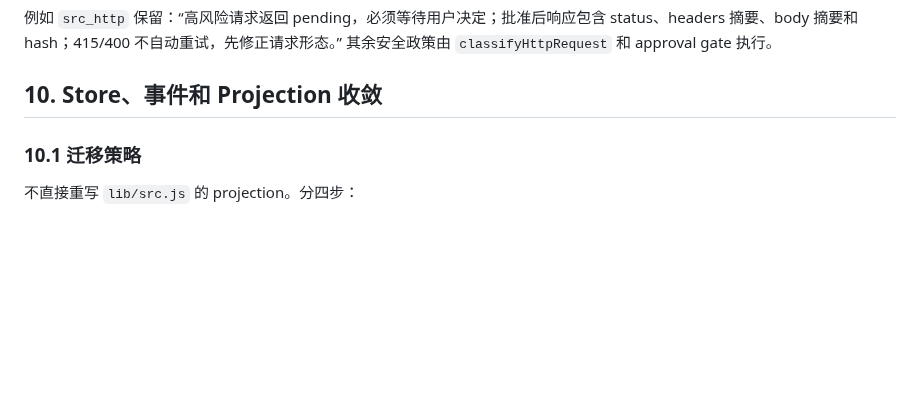
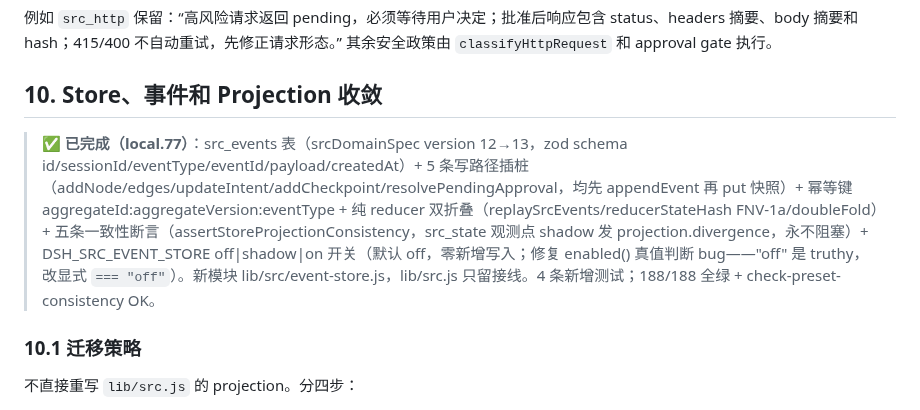
Before and after one commit to 803S/dsh-src, a Markdown page: docs/optimization-implementation-handbook-2026-09-12.md, the part around the change. Rendered like a GitHub page; blank space fills up the shorter version.

Commit message:
local.77：手册 §10 章节头追加完成状态（commit sha + 188/188 测试）

```diff
--- a/docs/optimization-implementation-handbook-2026-09-12.md
+++ b/docs/optimization-implementation-handbook-2026-09-12.md
@@ -534,6 +534,8 @@ store/schema/approval gate  >  工具参数和错误描述  >  主 prompt 决策
 
 ## 10. Store、事件和 Projection 收敛
 
+> ✅ **已完成（local.77）**：src_events 表（srcDomainSpec version 12→13，zod schema id/sessionId/eventType/eventId/payload/createdAt）+ 5 条写路径插桩（addNode/edges/updateIntent/addCheckpoint/resolvePendingApproval，均先 appendEvent 再 put 快照）+ 幂等键 aggregateId:aggregateVersion:eventType + 纯 reducer 双折叠（replaySrcEvents/reducerStateHash FNV-1a/doubleFold）+ 五条一致性断言（assertStoreProjectionConsistency，src_state 观测点 shadow 发 projection.divergence，永不阻塞）+ DSH_SRC_EVENT_STORE off|shadow|on 开关（默认 off，零新增写入；修复 enabled() 真值判断 bug——"off" 是 truthy，改显式 `=== "off"`）。新模块 lib/src/event-store.js，lib/src.js 只留接线。4 条新增测试；188/188 全绿 + check-preset-consistency OK。
+
 ### 10.1 迁移策略
 
 不直接重写 `lib/src.js` 的 projection。分四步：
```
